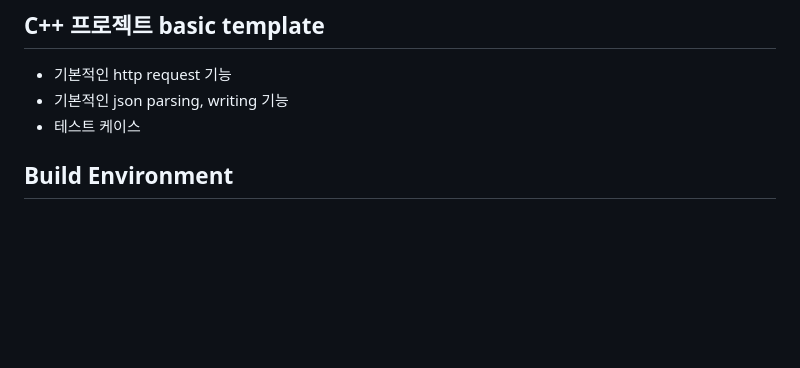
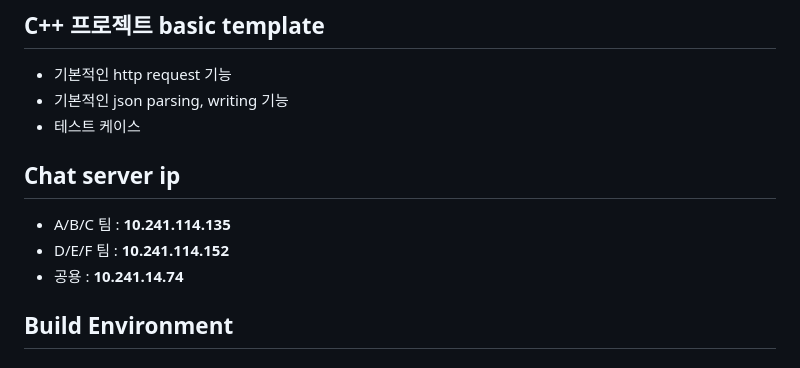
Before and after one commit to Ho2eny/BestReviewer_TeamProject, a Markdown page: README.md, the part around the change. Rendered like a GitHub page; blank space fills up the shorter version.

```diff
--- a/README.md
+++ b/README.md
@@ -10,6 +10,11 @@
  - 기본적인 http request 기능
  - 기본적인 json parsing, writing 기능
  - 테스트 케이스
+
+## Chat server ip
+  - A/B/C 팀 : **10.241.114.135**
+  - D/E/F 팀 : **10.241.114.152**
+  - 공용 : **10.241.14.74**
 
 ## Build Environment
 
```
